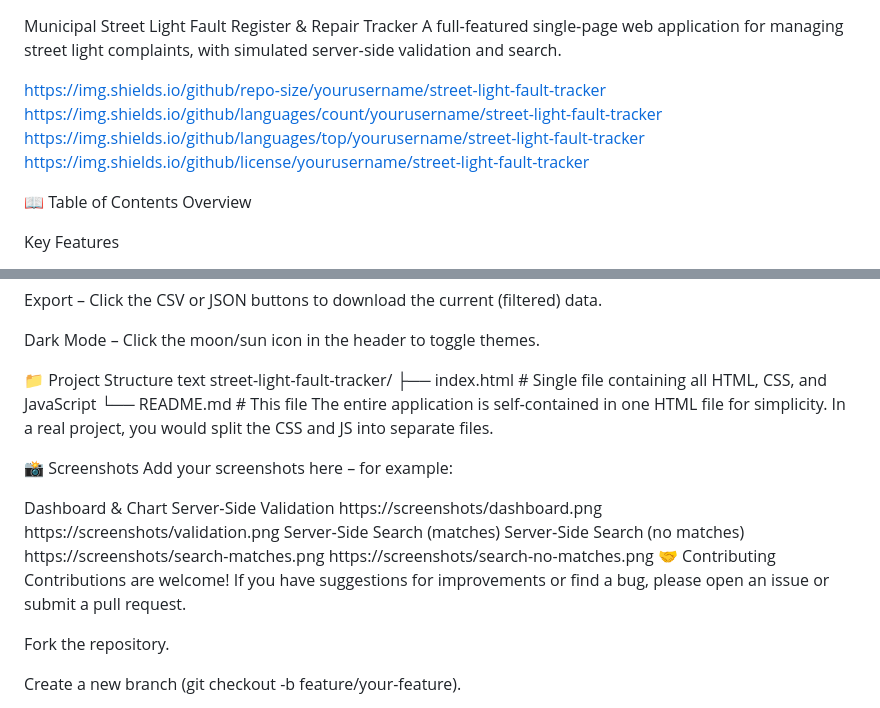
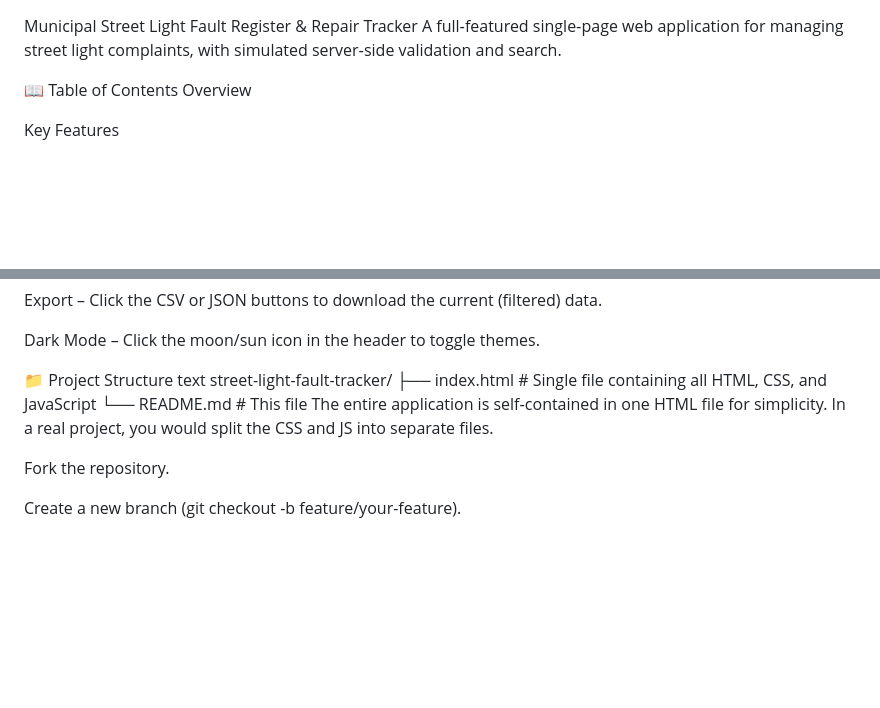
Before and after one commit to jaisarathi5/SIH_Assessment, a Markdown page: README.md, 2 parts joined by grey strips. GitHub-like rendering; blank space fills up the shorter version.

Commit message:
Update README to remove unnecessary sections
Removed badge links and screenshots sections from README.

```diff
--- a/README.md
+++ b/README.md
@@ -1,10 +1,6 @@
 Municipal Street Light Fault Register & Repair Tracker
 A full‑featured single‑page web application for managing street light complaints, with simulated server‑side validation and search.
 
-https://img.shields.io/github/repo-size/yourusername/street-light-fault-tracker
-https://img.shields.io/github/languages/count/yourusername/street-light-fault-tracker
-https://img.shields.io/github/languages/top/yourusername/street-light-fault-tracker
-https://img.shields.io/github/license/yourusername/street-light-fault-tracker
 
 📖 Table of Contents
 Overview
@@ -140,16 +136,6 @@ street-light-fault-tracker/
 └── README.md           # This file
 The entire application is self‑contained in one HTML file for simplicity. In a real project, you would split the CSS and JS into separate files.
 
-📸 Screenshots
-Add your screenshots here – for example:
-
-Dashboard & Chart	Server‑Side Validation
-https://screenshots/dashboard.png	https://screenshots/validation.png
-Server‑Side Search (matches)	Server‑Side Search (no matches)
-https://screenshots/search-matches.png	https://screenshots/search-no-matches.png
-🤝 Contributing
-Contributions are welcome! If you have suggestions for improvements or find a bug, please open an issue or submit a pull request.
-
 Fork the repository.
 
 Create a new branch (git checkout -b feature/your-feature).
```
